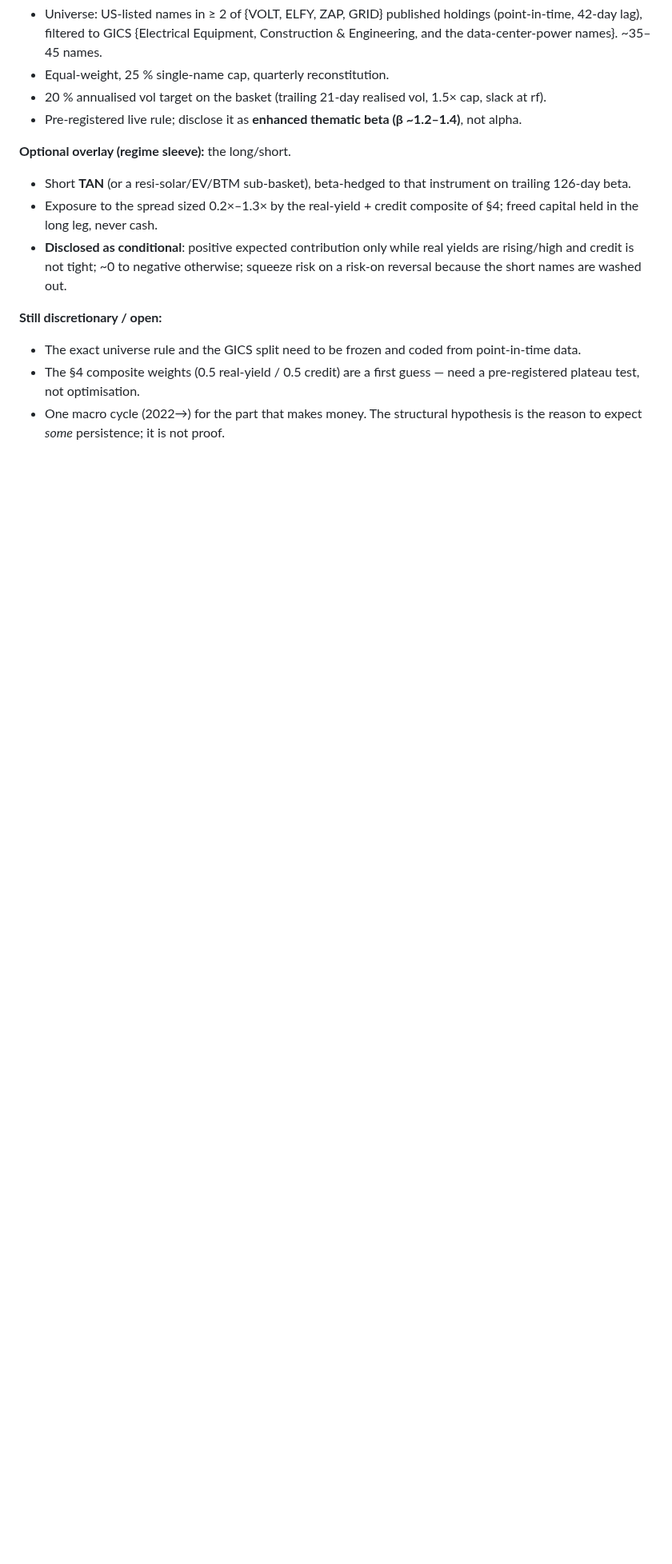
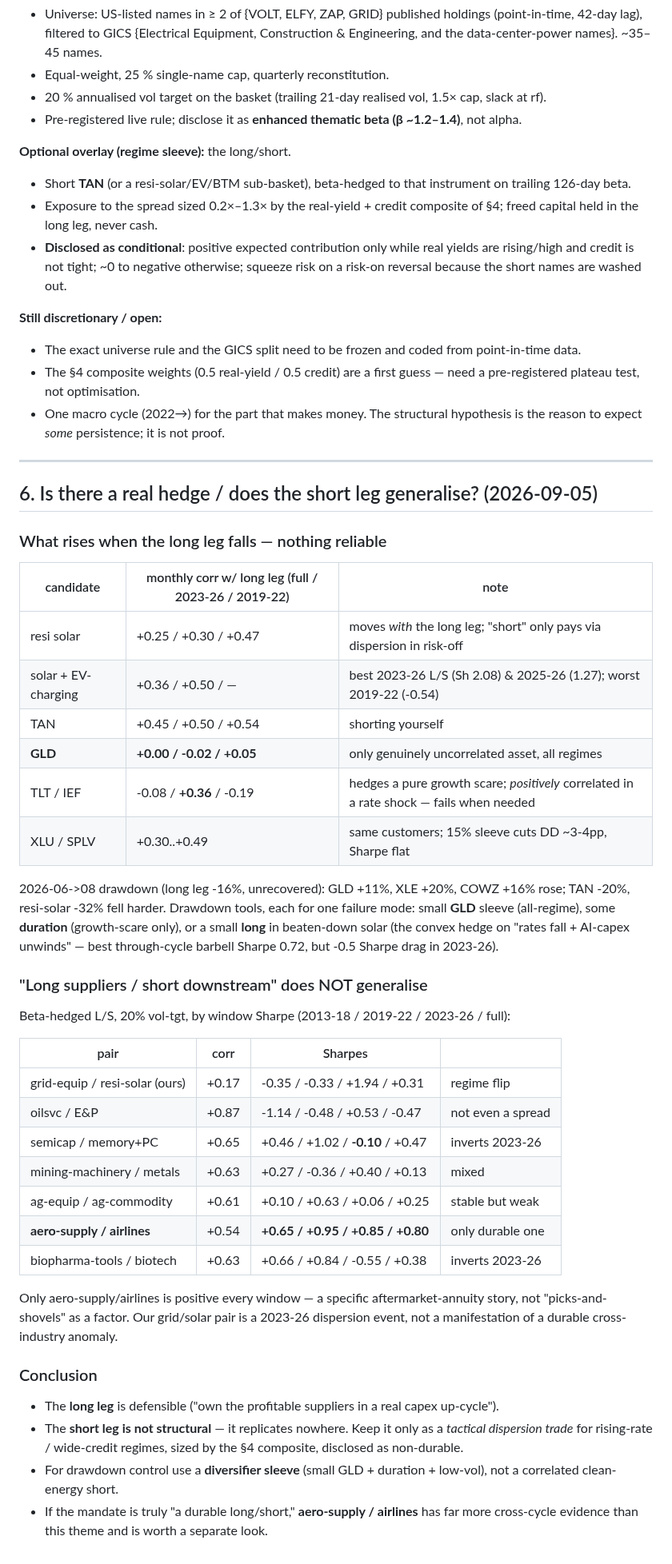
Before and after one commit to np-float-sand/acadia, a Markdown page: docs/electrification-ls-strategy-note.md, the part around the change. Shown at 80% size. Rendered like a GitHub page; blank space fills up the shorter version.

Commit message:
docs(strategy-note): section 6 -- no reliable hedge; the short leg doesn't generalise
- Nothing rises reliably when grid-equipment falls. GLD is the only asset
  uncorrelated in every regime (~0.00); TLT hedges a growth scare but is
  +0.36 correlated in a rate shock (fails when needed); resi-solar/TAN/XLU
  are all +0.25 to +0.50 correlated -- not hedges, dispersion bets.
- "Long suppliers / short downstream" tested across 7 industries: only
  aero-supply/airlines is positive in every window (a specific aftermarket
  story). semicap and biotools invert across regimes; oilsvc is +0.87
  correlated. Our grid/solar pair is a 2023-26 dispersion event, not a
  durable cross-industry factor.
- => long leg defensible; short leg tactical-only (rising-rate/wide-credit
  regimes); drawdown control via a GLD+duration+low-vol diversifier sleeve,
  not a correlated short. Aero-supply/airlines noted as a better-evidenced
  separate L/S book.

Co-Authored-By: Claude Sonnet 5 <noreply@anthropic.com>

```diff
--- a/docs/electrification-ls-strategy-note.md
+++ b/docs/electrification-ls-strategy-note.md
@@ -132,3 +132,53 @@ through the cycle.
   plateau test, not optimisation.
 - One macro cycle (2022→) for the part that makes money. The structural hypothesis is the reason to
   expect *some* persistence; it is not proof.
+
+---
+
+## 6. Is there a real hedge / does the short leg generalise? (2026-09-05)
+
+### What rises when the long leg falls — nothing reliable
+
+| candidate | monthly corr w/ long leg (full / 2023-26 / 2019-22) | note |
+|---|---|---|
+| resi solar | +0.25 / +0.30 / +0.47 | moves *with* the long leg; "short" only pays via dispersion in risk-off |
+| solar + EV-charging | +0.36 / +0.50 / — | best 2023-26 L/S (Sh 2.08) & 2025-26 (1.27); worst 2019-22 (-0.54) |
+| TAN | +0.45 / +0.50 / +0.54 | shorting yourself |
+| **GLD** | **+0.00 / -0.02 / +0.05** | only genuinely uncorrelated asset, all regimes |
+| TLT / IEF | -0.08 / **+0.36** / -0.19 | hedges a pure growth scare; *positively* correlated in a rate shock — fails when needed |
+| XLU / SPLV | +0.30..+0.49 | same customers; 15% sleeve cuts DD ~3-4pp, Sharpe flat |
+
+2026-06->08 drawdown (long leg -16%, unrecovered): GLD +11%, XLE +20%, COWZ +16% rose; TAN -20%,
+resi-solar -32% fell harder. Drawdown tools, each for one failure mode: small **GLD** sleeve
+(all-regime), some **duration** (growth-scare only), or a small **long** in beaten-down solar (the
+convex hedge on "rates fall + AI-capex unwinds" — best through-cycle barbell Sharpe 0.72, but
+-0.5 Sharpe drag in 2023-26).
+
+### "Long suppliers / short downstream" does NOT generalise
+
+Beta-hedged L/S, 20% vol-tgt, by window Sharpe (2013-18 / 2019-22 / 2023-26 / full):
+
+| pair | corr | Sharpes | |
+|---|---|---|---|
+| grid-equip / resi-solar (ours) | +0.17 | -0.35 / -0.33 / +1.94 / +0.31 | regime flip |
+| oilsvc / E&P | +0.87 | -1.14 / -0.48 / +0.53 / -0.47 | not even a spread |
+| semicap / memory+PC | +0.65 | +0.46 / +1.02 / **-0.10** / +0.47 | inverts 2023-26 |
+| mining-machinery / metals | +0.63 | +0.27 / -0.36 / +0.40 / +0.13 | mixed |
+| ag-equip / ag-commodity | +0.61 | +0.10 / +0.63 / +0.06 / +0.25 | stable but weak |
+| **aero-supply / airlines** | +0.54 | **+0.65 / +0.95 / +0.85 / +0.80** | only durable one |
+| biopharma-tools / biotech | +0.63 | +0.66 / +0.84 / -0.55 / +0.38 | inverts 2023-26 |
+
+Only aero-supply/airlines is positive every window — a specific aftermarket-annuity story, not
+"picks-and-shovels" as a factor. Our grid/solar pair is a 2023-26 dispersion event, not a
+manifestation of a durable cross-industry anomaly.
+
+### Conclusion
+
+- The **long leg** is defensible ("own the profitable suppliers in a real capex up-cycle").
+- The **short leg is not structural** — it replicates nowhere. Keep it only as a *tactical
+  dispersion trade* for rising-rate / wide-credit regimes, sized by the §4 composite, disclosed
+  as non-durable.
+- For drawdown control use a **diversifier sleeve** (small GLD + duration + low-vol), not a
+  correlated clean-energy short.
+- If the mandate is truly "a durable long/short," **aero-supply / airlines** has far more
+  cross-cycle evidence than this theme and is worth a separate look.
```
